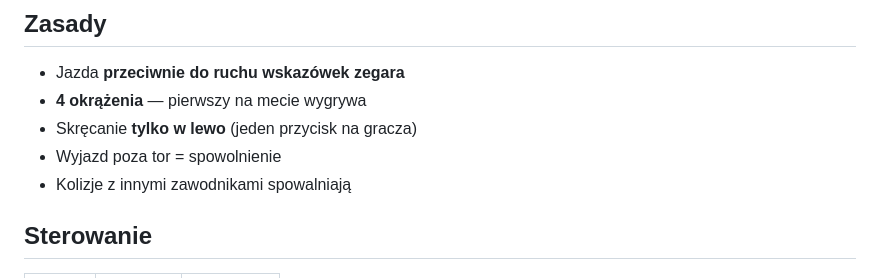
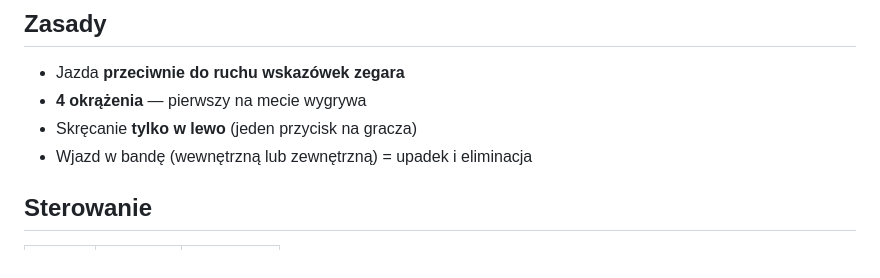
Before and after one commit to hpk-pl/zuzel, a Markdown page: README.md, the part around the change. Rendered like a GitHub page.

Commit message:
Zaktualizuj zasady w README
Co-authored-by: hpk-pl <hpk-pl@users.noreply.github.com>

```diff
--- a/README.md
+++ b/README.md
@@ -7,8 +7,7 @@ Gra w żużel dla maksymalnie 4 graczy. Każdy zawodnik steruje motorem (kolorow
 - Jazda **przeciwnie do ruchu wskazówek zegara**
 - **4 okrążenia** — pierwszy na mecie wygrywa
 - Skręcanie **tylko w lewo** (jeden przycisk na gracza)
-- Wyjazd poza tor = spowolnienie
-- Kolizje z innymi zawodnikami spowalniają
+- Wjazd w bandę (wewnętrzną lub zewnętrzną) = upadek i eliminacja
 
 ## Sterowanie
 
```
